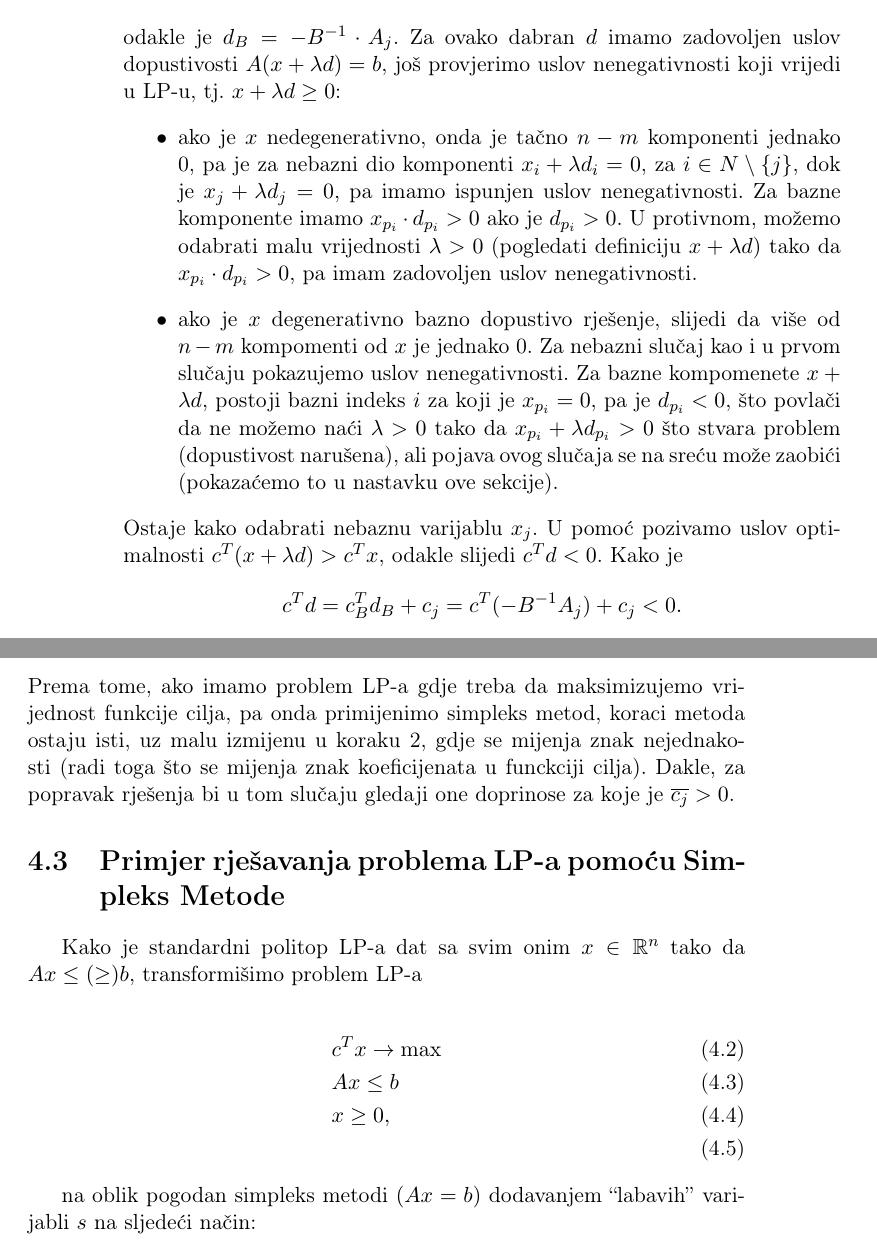
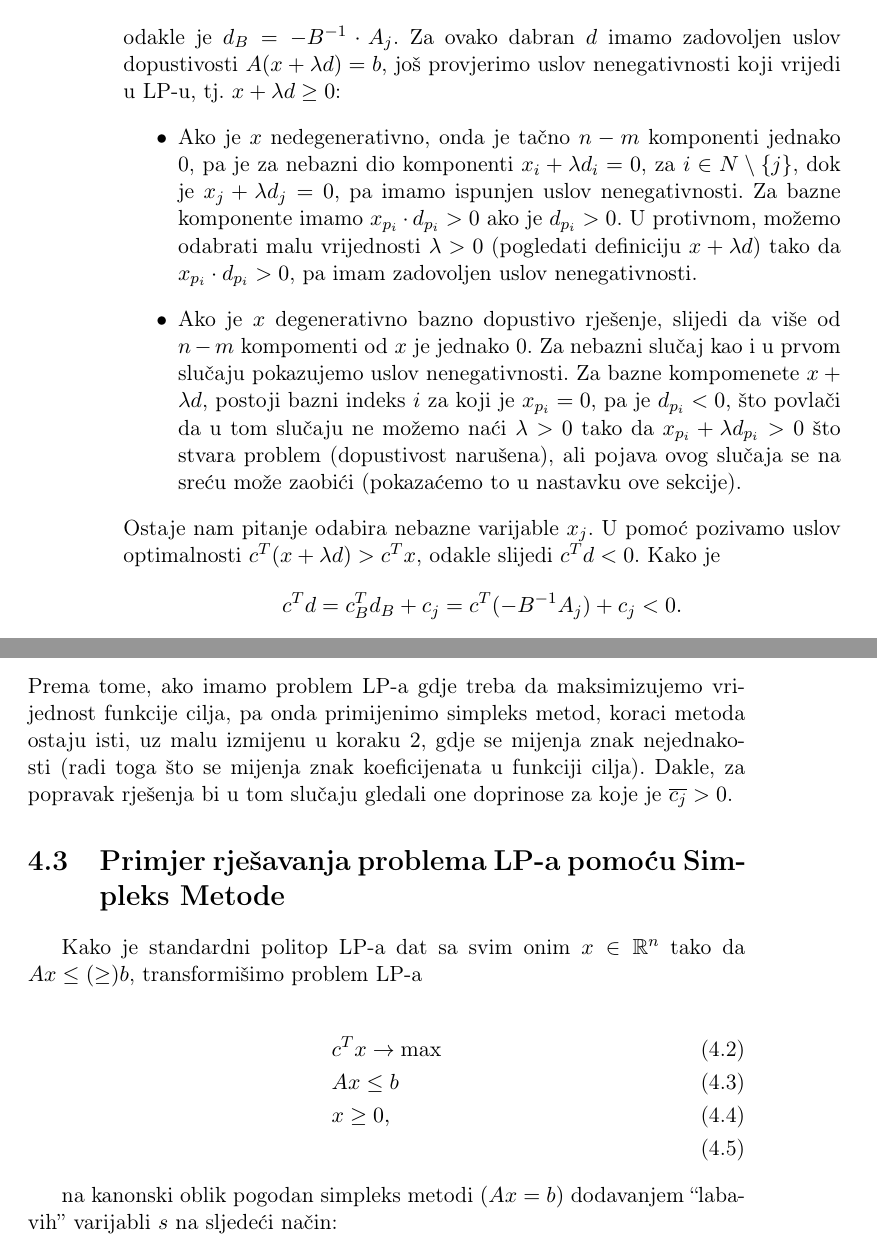
Before and after one commit to markodjukanovic90/operaciona-istrazivanja-knjiga, a LaTeX book (main.tex): two parts of pages 40 and 43 of 141, joined at a grey line, cut so that both start at the same text. Compiled offline with pdfLaTeX.

Commit message:
popravak u glavi 4

```diff
--- a/main.tex
+++ b/main.tex
@@ -1011,10 +1011,10 @@ dio vektora $d$. Bazni dio vektora $d$, kojeg označavamo sa $d_B$, izvešćemo
 $$ Ad = \sum_{i=1}^n A_i d_i = \sum_{i=1}^m A_{p_i} d_i + A_j = B d_B + A_j = 0$$
 odakle je $d_B = -  B^{-1} \cdot A_j $.  Za ovako dabran $d$ imamo zadovoljen uslov dopustivosti $A( x + \lambda d )  =b$, još provjerimo uslov nenegativnosti koji vrijedi u LP-u, tj. $x + \lambda d \geq 0$:
 \begin{itemize}
-    \item ako je $x$ nedegenerativno, onda je tačno $n-m$ komponenti jednako 0,       pa je za nebazni dio komponenti $x_i + \lambda d_i = 0$, za $i \in N \setminus \{j\}$, dok je $x_j + \lambda d_j = 0$, pa imamo ispunjen uslov nenegativnosti. Za bazne komponente imamo $x_{p_i} \cdot d_{p_i} > 0 $ ako je $d_{p_i}>0$. U protivnom, možemo odabrati  malu vrijednosti $\lambda>0$ (pogledati definiciju $x +\lambda d$) tako da $x_{p_i} \cdot d_{p_i} >0$, pa imam zadovoljen uslov nenegativnosti.
-    \item ako je $x$ degenerativno bazno dopustivo rješenje, slijedi da više od $n-m$ kompomenti od $x$ je jednako 0. Za nebazni slučaj kao i u prvom slučaju pokazujemo uslov nenegativnosti. Za bazne kompomenete $x +\lambda d$,  postoji bazni indeks $i$ za koji je $x_{p_i} = 0$, pa   je $d_{p_i}< 0$, što povlači da ne možemo naći $\lambda>0$ tako da $x_{p_i} + \lambda d_{p_i} >0$  što stvara problem (dopustivost narušena), ali pojava ovog slučaja se na sreću može zaobići (pokazaćemo to u nastavku ove sekcije).
+    \item Ako je $x$ nedegenerativno, onda je tačno $n-m$ komponenti jednako 0,       pa je za nebazni dio komponenti $x_i + \lambda d_i = 0$, za $i \in N \setminus \{j\}$, dok je $x_j + \lambda d_j = 0$, pa imamo ispunjen uslov nenegativnosti. Za bazne komponente imamo $x_{p_i} \cdot d_{p_i} > 0 $ ako je $d_{p_i}>0$. U protivnom, možemo odabrati  malu vrijednosti $\lambda>0$ (pogledati definiciju $x +\lambda d$) tako da $x_{p_i} \cdot d_{p_i} >0$, pa imam zadovoljen uslov nenegativnosti.
+    \item Ako je $x$ degenerativno bazno dopustivo rješenje, slijedi da više od $n-m$ kompomenti od $x$ je jednako 0. Za nebazni slučaj kao i u prvom slučaju pokazujemo uslov nenegativnosti. Za bazne kompomenete $x +\lambda d$,  postoji bazni indeks $i$ za koji je $x_{p_i} = 0$, pa   je $d_{p_i}< 0$, što povlači da u tom slučaju ne možemo naći $\lambda>0$ tako da $x_{p_i} + \lambda d_{p_i} >0$  što stvara problem (dopustivost narušena), ali pojava ovog slučaja se na sreću može zaobići (pokazaćemo to u nastavku ove sekcije).
 \end{itemize}
- Ostaje kako odabrati nebaznu varijablu $x_j$. U pomoć pozivamo uslov optimalnosti $c^T ( x + \lambda d ) > c^T x $, odakle slijedi $c^T d < 0$.  Kako je $$c^T d = c_B^T d_B + c_j = c^T ( - B^{-1} A_j ) + c_j < 0.$$
+ Ostaje nam pitanje odabira nebazne varijable $x_j$. U pomoć pozivamo uslov optimalnosti $c^T ( x + \lambda d ) > c^T x $, odakle slijedi $c^T d < 0$.  Kako je $$c^T d = c_B^T d_B + c_j = c^T ( - B^{-1} A_j ) + c_j < 0.$$
  Prema tome, odaberimo $j$ pri čemu je zadovoljeno $ \overline{c_j} = c_j - c_B^T B^{-1}A_j < 0$. Vektor $\overline{c_j}=[\overline{c_1}, \ldots, \overline{c_n}]^T$ se naziva vektor doprinosa, dok vrijednost $\overline{c_j}$ \emph{doprinos nebazne varijable} $x_j$.
 
 Iz sljedeće teoreme dobijamo uslove optimalnosti rješenja.
@@ -1099,7 +1099,7 @@ Može se pokazati da poštujući ovakva pravila, osigurava se da simpleks metoda
 
 Obratimo pažnju da se problem minimiziacije vrlo lako prevodi u problem maksimizacije sljedećom transformacijom
 $$ \min_{ x \in P} f(x) = - \max_{x \in P}(-f(x)).$$
-Prema tome, ako imamo problem LP-a gdje treba da maksimizujemo vrijednost funkcije cilja, pa onda primijenimo simpleks metod, koraci metoda ostaju isti, uz malu izmijenu u koraku 2, gdje se mijenja znak nejednakosti (radi toga što se mijenja znak koeficijenata u funckciji cilja). Dakle, za popravak rješenja bi u tom slučaju gledaji one doprinose za koje je $\overline{c_j} > 0$.
+Prema tome, ako imamo problem LP-a gdje treba da maksimizujemo vrijednost funkcije cilja, pa onda primijenimo simpleks metod, koraci metoda ostaju isti, uz malu izmijenu u koraku 2, gdje se mijenja znak nejednakosti (radi toga što se mijenja znak koeficijenata u funkciji cilja). Dakle, za popravak rješenja bi u tom slučaju gledali one doprinose za koje je $\overline{c_j} > 0$.
 
 \section{Primjer rješavanja problema LP-a pomoću Simpleks Metode}
 Kako je standardni politop LP-a dat sa svim onim $x \in \mathbb{R}^n$ tako da $Ax \leq (\geq) b$, transformišimo problem LP-a
@@ -1110,7 +1110,7 @@ Kako je standardni politop LP-a dat sa svim onim $x \in \mathbb{R}^n$ tako da $A
     & x \geq 0,\\
 \end{align}
 
-na oblik pogodan simpleks metodi $(A {x} = b)$ dodavanjem ``labavih'' varijabli $s$ na sljedeći način:
+na kanonski oblik pogodan simpleks metodi $(A {x} = b)$ dodavanjem ``labavih'' varijabli $s$ na sljedeći način:
 
 \begin{align}
     & c^T x \rightarrow \max \\
```
Also changed, not shown: main.tex (6 more changed lines).
